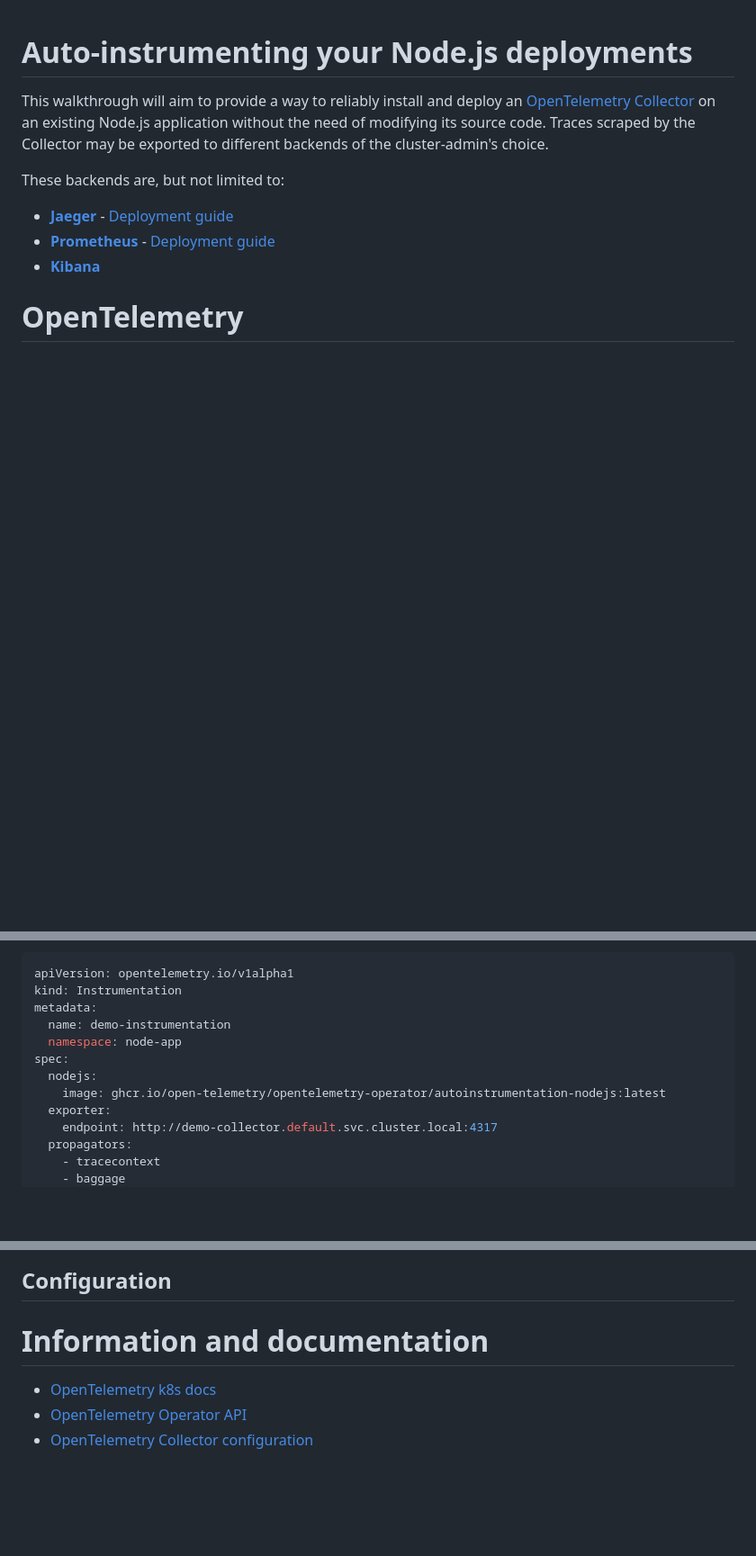
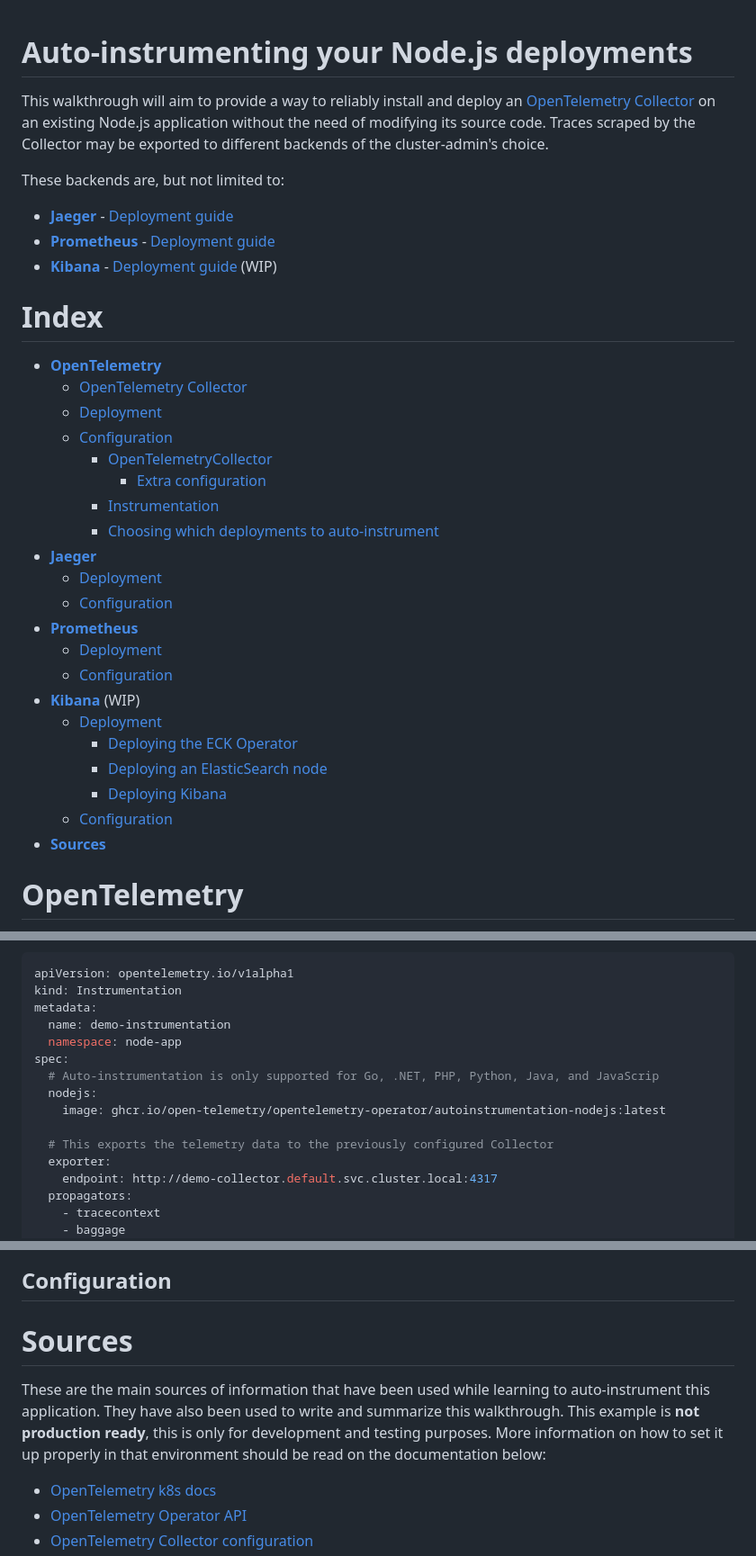
Before and after one commit to MChecaH/node-app, a Markdown page: README.md, 3 parts joined by grey strips. Shown at 90% size. Drawn GitHub-style; blank space fills up the shorter version.

Commit message:
Added Index + documented sources

```diff
--- a/README.md
+++ b/README.md
@@ -6,7 +6,31 @@ These backends are, but not limited to:
 
 - [**Jaeger**](https://www.jaegertracing.io/) - [Deployment guide](#jaeger)
 - [**Prometheus**](https://prometheus.io/) - [Deployment guide](#prometheus)
-- [**Kibana**](https://www.elastic.co/kibana)
+- [**Kibana**](https://www.elastic.co/kibana) - [Deployment guide](#kibana) (WIP)
+
+# Index
+
+- [**OpenTelemetry**](#opentelemetry)
+  - [OpenTelemetry Collector](#opentelemetry-collector)
+  - [Deployment](#deployment)
+  - [Configuration](#configuration)
+    - [OpenTelemetryCollector](#opentelemetrycollector)
+      - [Extra configuration](#extra-configuration)
+    - [Instrumentation](#instrumentation)
+    - [Choosing which deployments to auto-instrument](#choosing-which-deployments-to-auto-instrument)
+- [**Jaeger**](#jaeger)
+  - [Deployment](#deployment-1)
+  - [Configuration](#configuration-1)
+- [**Prometheus**](#prometheus)
+  - [Deployment](#deployment-2)
+  - [Configuration](#configuration-2)
+- [**Kibana**](#kibana) (WIP)
+  - [Deployment](#deployment-3)
+    - [Deploying the ECK Operator](#deploying-the-eck-operator)
+    - [Deploying an ElasticSearch node](#deploying-an-elasticsearch-node)
+    - [Deploying Kibana](#deploying-kibana)
+  - [Configuration](#configuration-3)
+- [**Sources**](#sources)
 
 # OpenTelemetry
 
@@ -133,8 +157,11 @@ metadata:
   name: demo-instrumentation
   namespace: node-app
 spec:
+  # Auto-instrumentation is only supported for Go, .NET, PHP, Python, Java, and JavaScrip
   nodejs:
     image: ghcr.io/open-telemetry/opentelemetry-operator/autoinstrumentation-nodejs:latest
+
+  # This exports the telemetry data to the previously configured Collector
   exporter:
     endpoint: http://demo-collector.default.svc.cluster.local:4317
   propagators:
@@ -416,7 +443,9 @@ $ PASSWORD=$(kubectl get secret quickstart-es-elastic-user -o go-template='{{.da
 
 ## Configuration
 
-# Information and documentation
+# Sources
+
+These are the main sources of information that have been used while learning to auto-instrument this application. They have also been used to write and summarize this walkthrough. This example is **not production ready**, this is only for development and testing purposes. More information on how to set it up properly in that environment should be read on the documentation below:
 
 - [OpenTelemetry k8s docs](https://opentelemetry.io/docs/kubernetes/)
 - [OpenTelemetry Operator API](https://github.com/open-telemetry/opentelemetry-operator/blob/main/docs/api.md)
```
